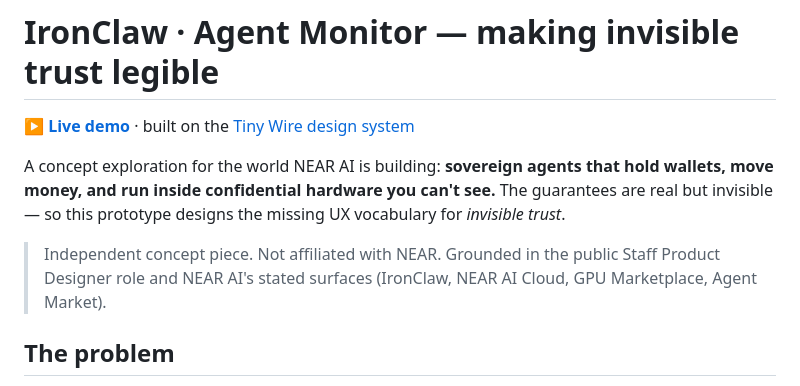
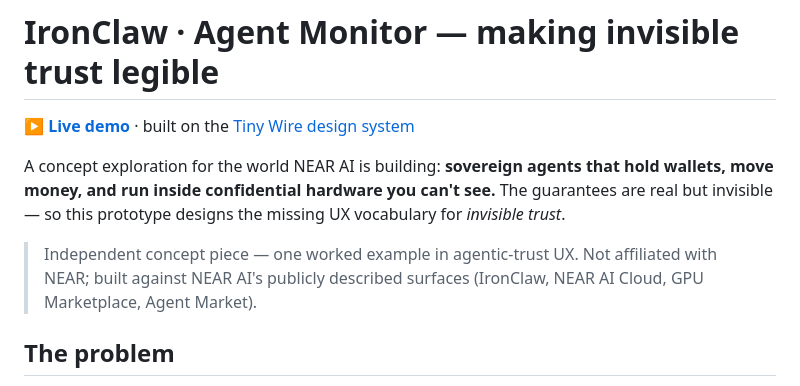
Before and after one commit to LinzLos/agentic-trust-ux, a Markdown page: README.md, the part around one of its changes. Rendered like a GitHub page.

Commit message:
Reframe as transferable agentic-trust UX; update demo link to renamed repo

```diff
--- a/README.md
+++ b/README.md
@@ -6,8 +6,8 @@ A concept exploration for the world NEAR AI is building: **sovereign agents that
 move money, and run inside confidential hardware you can't see.** The guarantees are real but
 invisible — so this prototype designs the missing UX vocabulary for *invisible trust*.
 
-> Independent concept piece. Not affiliated with NEAR. Grounded in the public Staff Product
-> Designer role and NEAR AI's stated surfaces (IronClaw, NEAR AI Cloud, GPU Marketplace, Agent Market).
+> Independent concept piece — one worked example in agentic-trust UX. Not affiliated with NEAR;
+> built against NEAR AI's publicly described surfaces (IronClaw, NEAR AI Cloud, GPU Marketplace, Agent Market).
 
 ## The problem
 
```
Also changed, not shown: other parts of README.md (+1 -1 lines).
